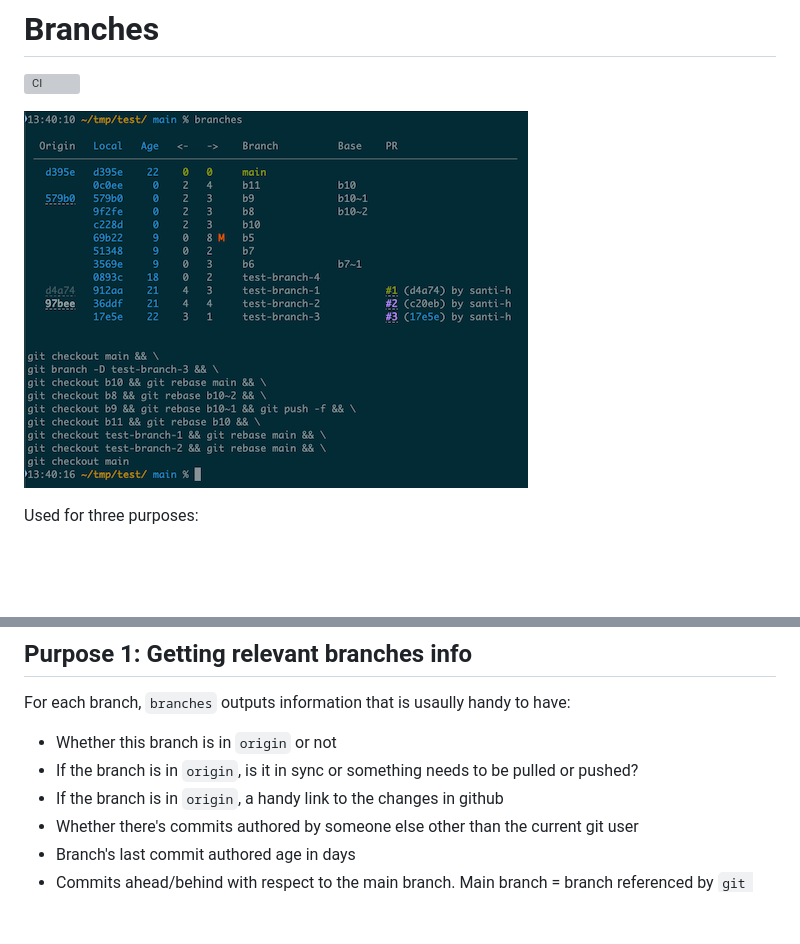
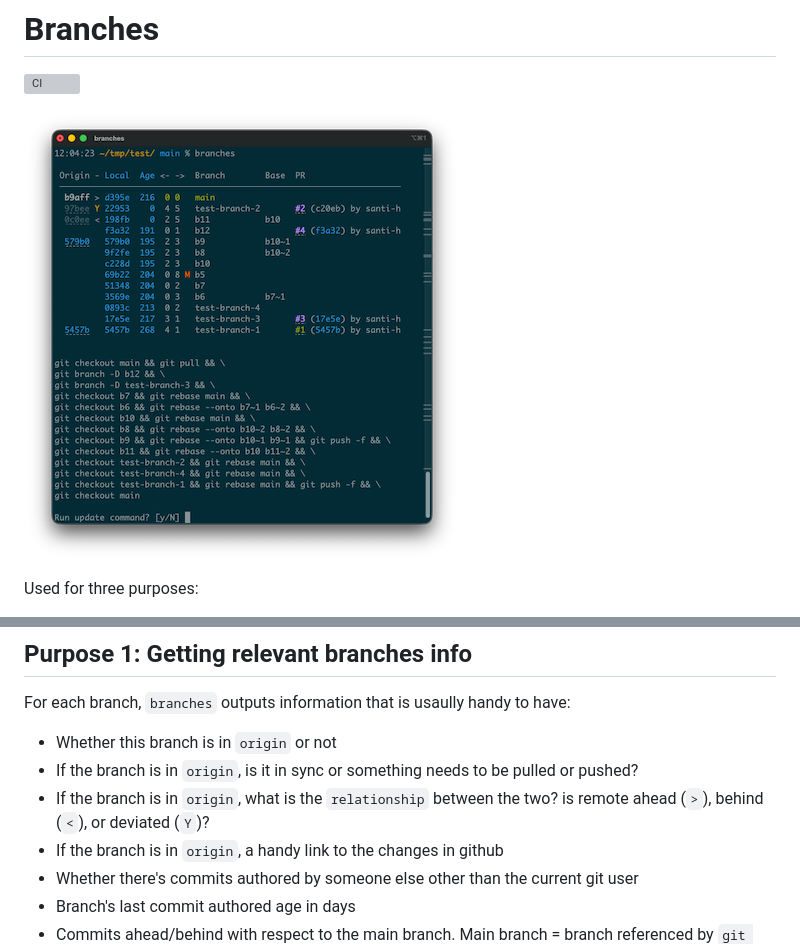
Before and after one commit to santi-h/branches, a Markdown page: README.md, 2 parts joined by grey strips. Rendered like a GitHub page; pictures changed too: docs/branches_screenshot.png; blank space fills up the shorter version; grey boxes are pictures that could not be loaded.

Commit message:
Add relationship column (#34)

```diff
--- a/README.md
+++ b/README.md
@@ -49,6 +49,7 @@ For each branch, `branches` outputs information that is usaully handy to have:
 
 - Whether this branch is in `origin` or not
 - If the branch is in `origin`, is it in sync or something needs to be pulled or pushed?
+- If the branch is in `origin`, what is the `relationship` between the two? is remote ahead (`>`), behind (`<`), or deviated (`Y`)?
 - If the branch is in `origin`, a handy link to the changes in github
 - Whether there's commits authored by someone else other than the current git user
 - Branch's last commit authored age in days
```
Also changed, not shown: 8 other files.
